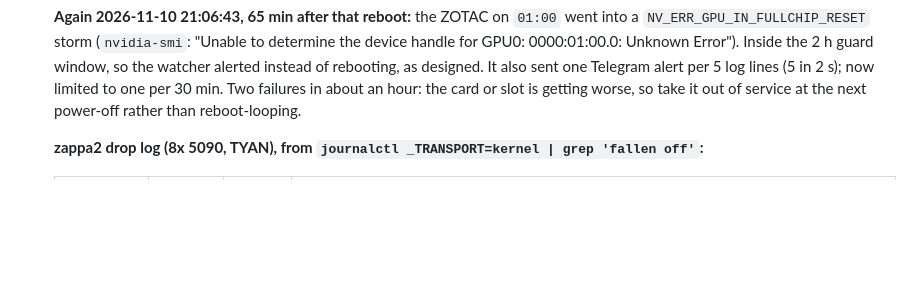
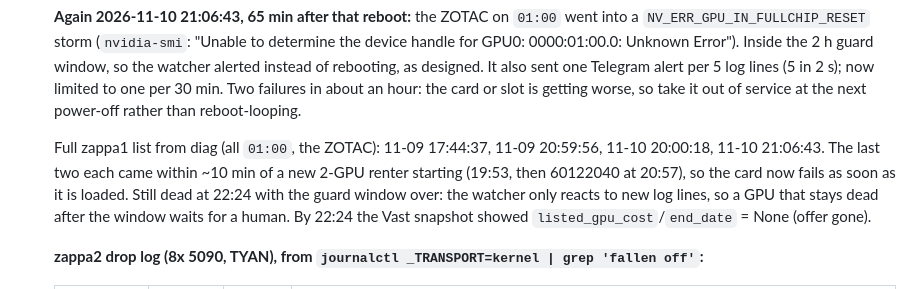
Before and after one commit to manishrony/ronyzap.github.io, a Markdown page: gpu-monitor/TROUBLESHOOTING-CDI-ERROR.md, the part around the change. Drawn GitHub-style; blank space fills up the shorter version.

Commit message:
zappa1: full 01:00 drop list; ZOTAC now fails within minutes of load; offer gone
Co-Authored-By: Claude Opus 5.5 <noreply@anthropic.com>
Claude-Session: https://claude.ai/code/session_012SebrQkyx5WsNByKuBeMse

```diff
--- a/gpu-monitor/TROUBLESHOOTING-CDI-ERROR.md
+++ b/gpu-monitor/TROUBLESHOOTING-CDI-ERROR.md
@@ -167,6 +167,13 @@
    instead of rebooting, as designed. It also sent one Telegram alert per 5 log lines (5 in
    2 s); now limited to one per 30 min. Two failures in about an hour: the card or slot is
    getting worse, so take it out of service at the next power-off rather than reboot-looping.
+
+   Full zappa1 list from diag (all `01:00`, the ZOTAC): 11-09 17:44:37, 11-09 20:59:56,
+   11-10 20:00:18, 11-10 21:06:43. The last two each came within ~10 min of a new 2-GPU
+   renter starting (19:53, then 60122040 at 20:57), so the card now fails as soon as it is
+   loaded. Still dead at 22:24 with the guard window over: the watcher only reacts to new log
+   lines, so a GPU that stays dead after the window waits for a human. By 22:24 the Vast
+   snapshot showed `listed_gpu_cost`/`end_date` = None (offer gone).
 
    **zappa2 drop log (8x 5090, TYAN), from `journalctl _TRANSPORT=kernel | grep 'fallen off'`:**
 
```
